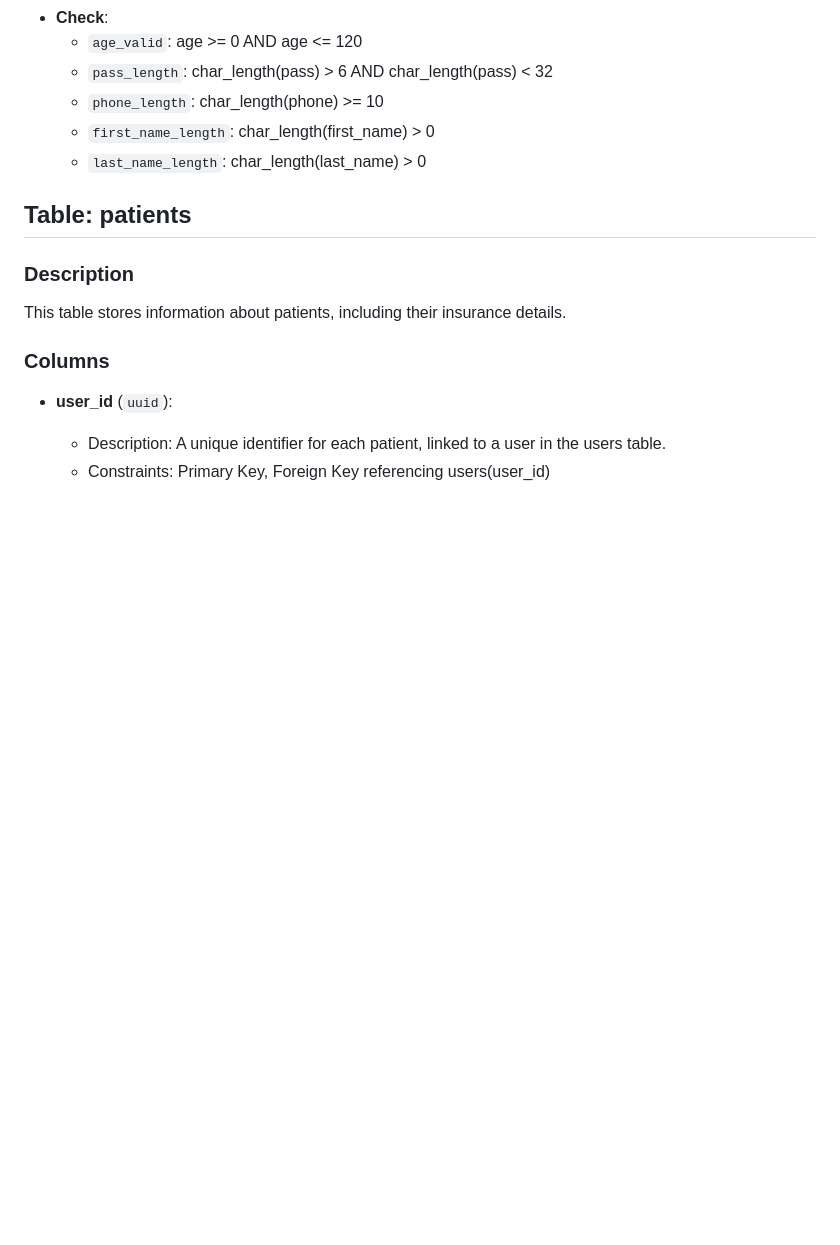
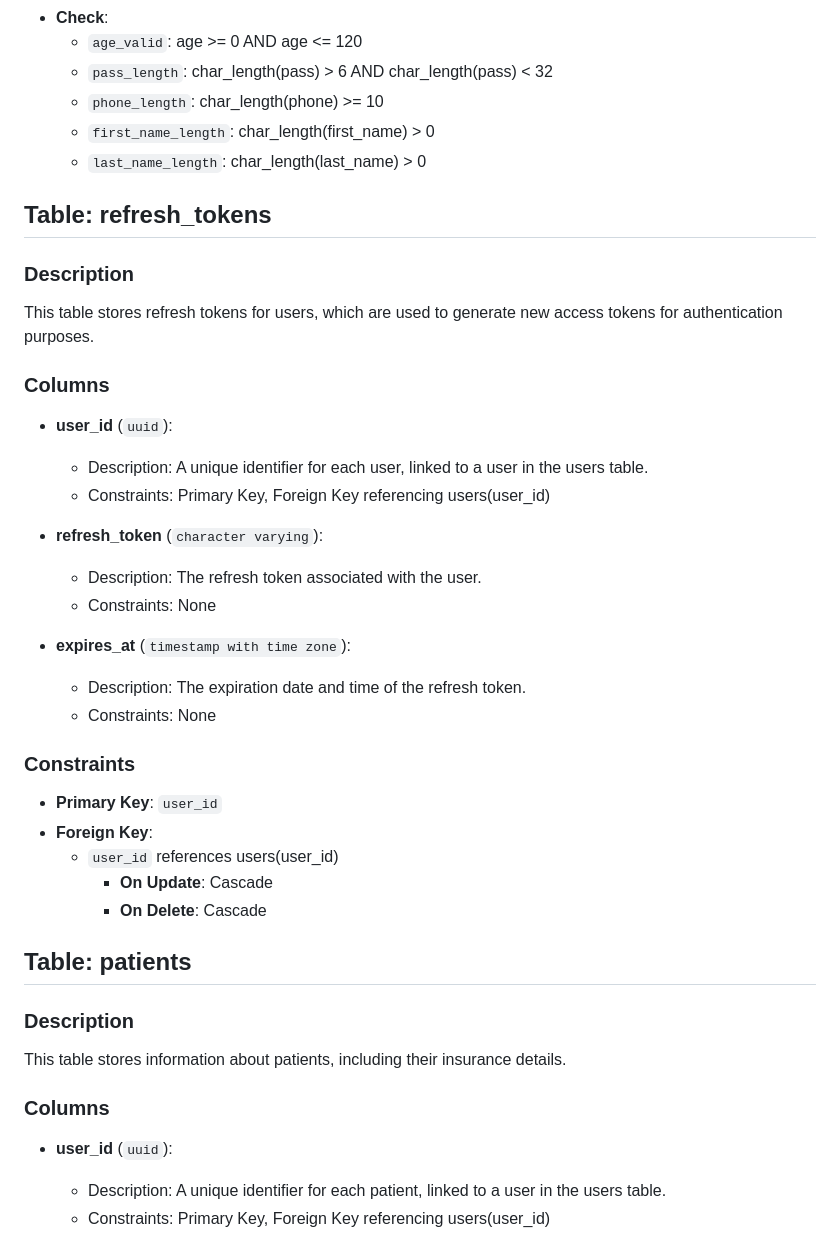
Before and after one commit to Aliko-XIII/solvd-homework, a Markdown page: personalProj/DB_DOCS.md, the part around the change. Drawn GitHub-style; blank space fills up the shorter version.

Commit message:
refressh tokens table docs

```diff
--- a/personalProj/DB_DOCS.md
+++ b/personalProj/DB_DOCS.md
@@ -53,6 +53,33 @@ This table stores user information including personal details, contact informati
   - `phone_length`: char_length(phone) >= 10
   - `first_name_length`: char_length(first_name) > 0
   - `last_name_length`: char_length(last_name) > 0
+
+## Table: refresh_tokens
+
+### Description
+This table stores refresh tokens for users, which are used to generate new access tokens for authentication purposes.
+
+### Columns
+
+- **user_id** (`uuid`):
+  - Description: A unique identifier for each user, linked to a user in the users table.
+  - Constraints: Primary Key, Foreign Key referencing users(user_id)
+
+- **refresh_token** (`character varying`):
+  - Description: The refresh token associated with the user.
+  - Constraints: None
+
+- **expires_at** (`timestamp with time zone`):
+  - Description: The expiration date and time of the refresh token.
+  - Constraints: None
+
+### Constraints
+
+- **Primary Key**: `user_id`
+- **Foreign Key**:
+  - `user_id` references users(user_id)
+    - **On Update**: Cascade
+    - **On Delete**: Cascade
 
 
 ## Table: patients
```
